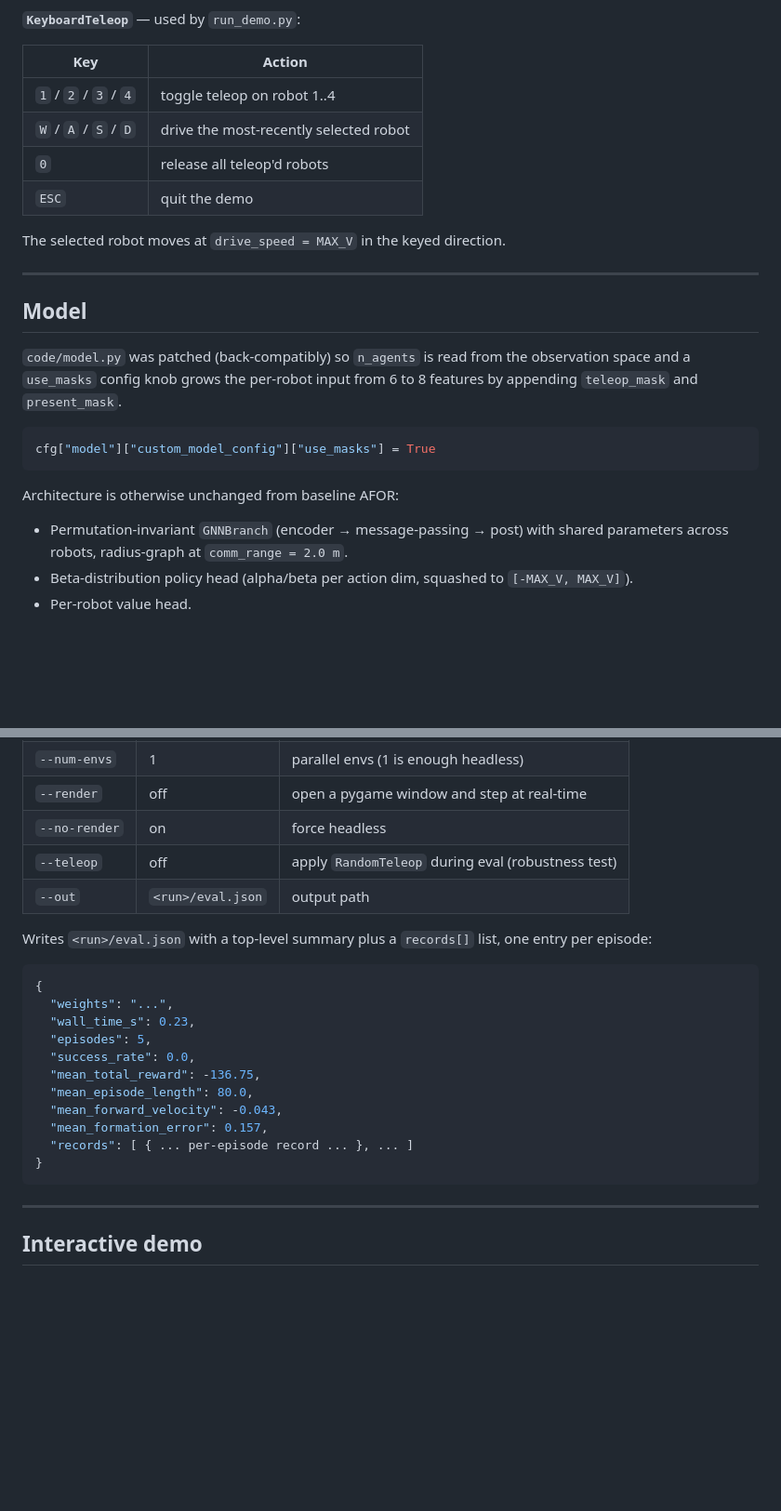
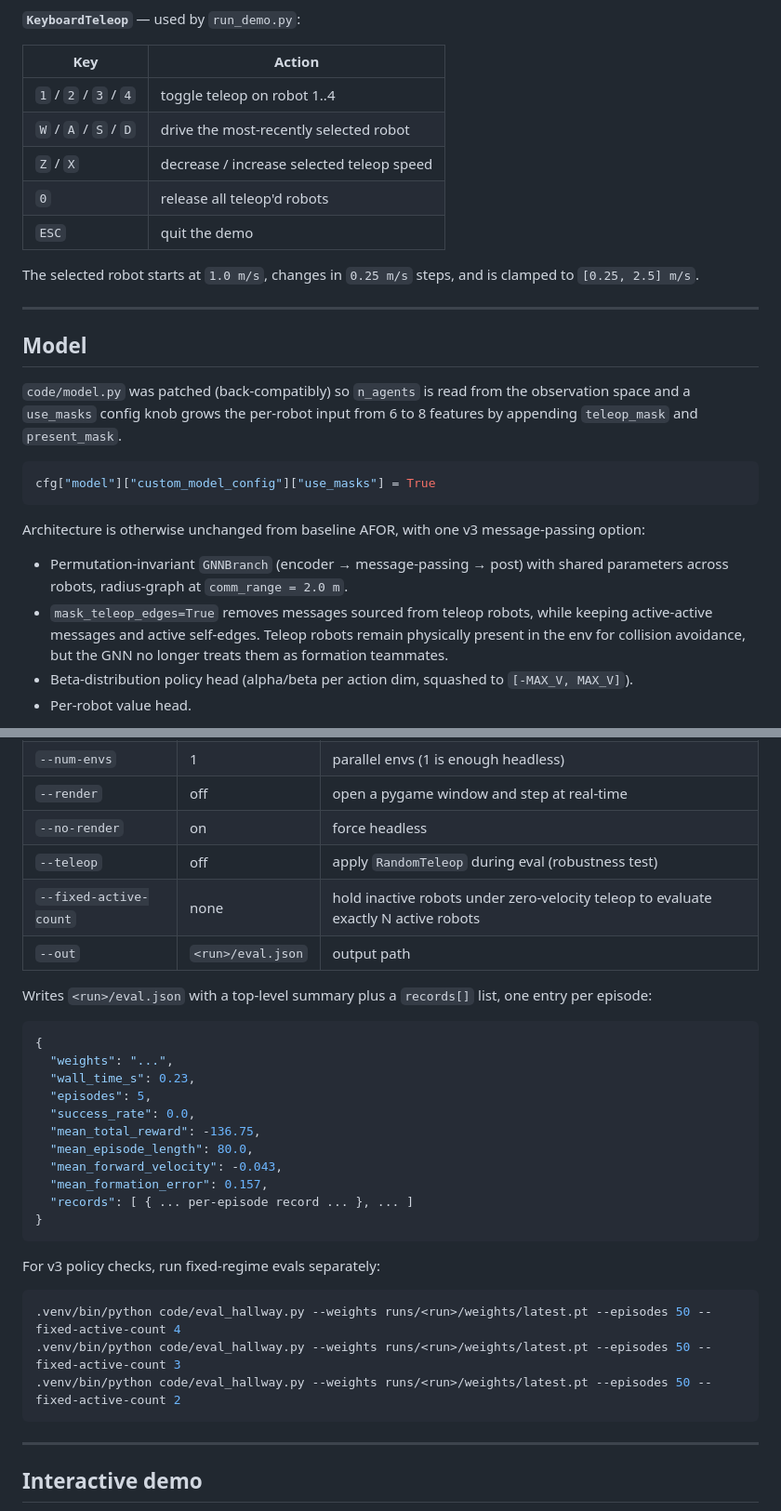
Before and after one commit to nipunagarwalla/multi-robot-formation, a Markdown page: README.md, 2 parts joined by grey strips. Shown at 93% size. Rendered like a GitHub page; blank space fills up the shorter version.

````diff
--- a/README.md
+++ b/README.md
@@ -250,10 +273,12 @@ re-absorb returning ones.
 |---|---|
 | `1` / `2` / `3` / `4` | toggle teleop on robot 1..4 |
 | `W` / `A` / `S` / `D` | drive the most-recently selected robot |
+| `Z` / `X` | decrease / increase selected teleop speed |
 | `0` | release all teleop'd robots |
 | `ESC` | quit the demo |
 
-The selected robot moves at `drive_speed = MAX_V` in the keyed direction.
+The selected robot starts at `1.0 m/s`, changes in `0.25 m/s` steps,
+and is clamped to `[0.25, 2.5] m/s`.
 
 ---
 
@@ -267,11 +292,16 @@ input from 6 to 8 features by appending `teleop_mask` and `present_mask`.
 cfg["model"]["custom_model_config"]["use_masks"] = True
 ```
 
-Architecture is otherwise unchanged from baseline AFOR:
+Architecture is otherwise unchanged from baseline AFOR, with one v3
+message-passing option:
 
 - Permutation-invariant `GNNBranch` (encoder → message-passing → post)
   with shared parameters across robots, radius-graph at
   `comm_range = 2.0 m`.
+- `mask_teleop_edges=True` removes messages sourced from teleop robots,
+  while keeping active-active messages and active self-edges. Teleop
+  robots remain physically present in the env for collision avoidance,
+  but the GNN no longer treats them as formation teammates.
 - Beta-distribution policy head (alpha/beta per action dim, squashed to
   `[-MAX_V, MAX_V]`).
 - Per-robot value head.
@@ -363,6 +405,7 @@ python code/eval_hallway.py --weights runs/<ts>/weights/latest.pt [flags]
 | `--render` | off | open a pygame window and step at real-time |
 | `--no-render` | on | force headless |
 | `--teleop` | off | apply `RandomTeleop` during eval (robustness test) |
+| `--fixed-active-count` | none | hold inactive robots under zero-velocity teleop to evaluate exactly N active robots |
 | `--out` | `<run>/eval.json` | output path |
 
 Writes `<run>/eval.json` with a top-level summary plus a `records[]`
@@ -380,6 +423,14 @@ list, one entry per episode:
   "mean_formation_error": 0.157,
   "records": [ { ... per-episode record ... }, ... ]
 }
+```
+
+For v3 policy checks, run fixed-regime evals separately:
+
+```bash
+.venv/bin/python code/eval_hallway.py --weights runs/<run>/weights/latest.pt --episodes 50 --fixed-active-count 4
+.venv/bin/python code/eval_hallway.py --weights runs/<run>/weights/latest.pt --episodes 50 --fixed-active-count 3
+.venv/bin/python code/eval_hallway.py --weights runs/<run>/weights/latest.pt --episodes 50 --fixed-active-count 2
 ```
 
 ---
````
Also changed, not shown: other parts of README.md (+52 -15 lines).
